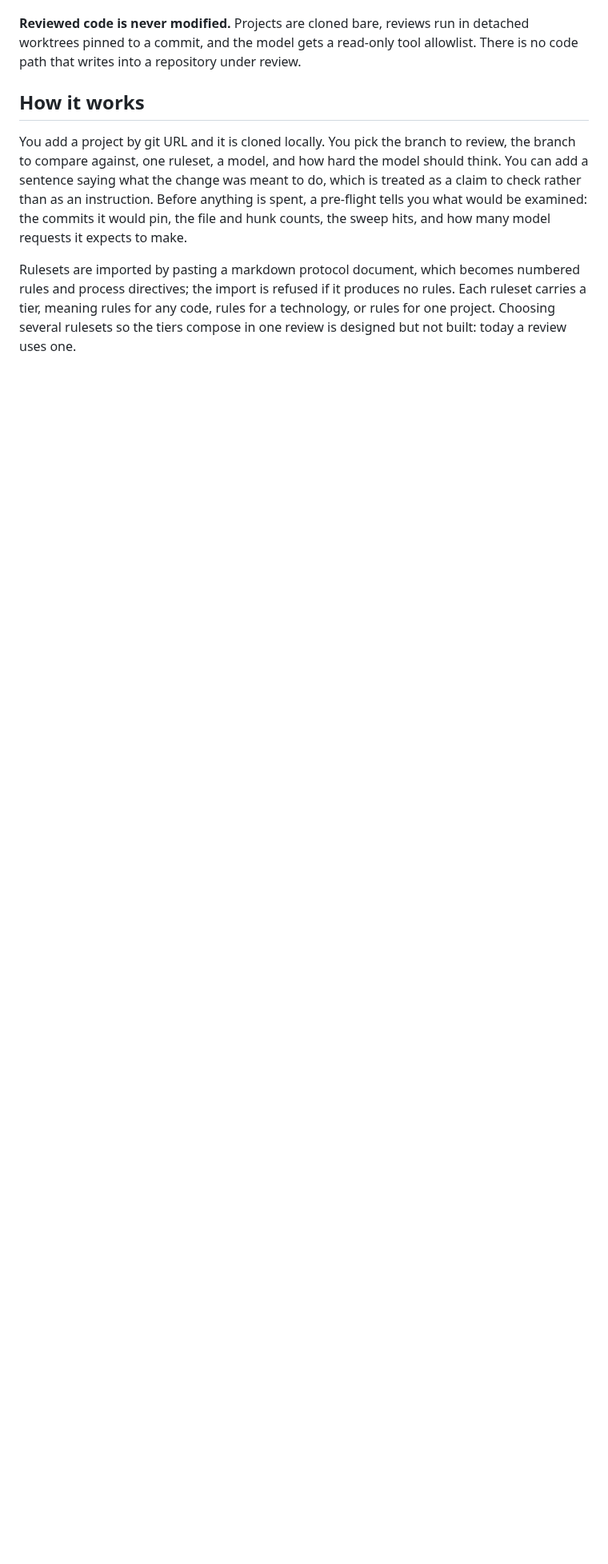
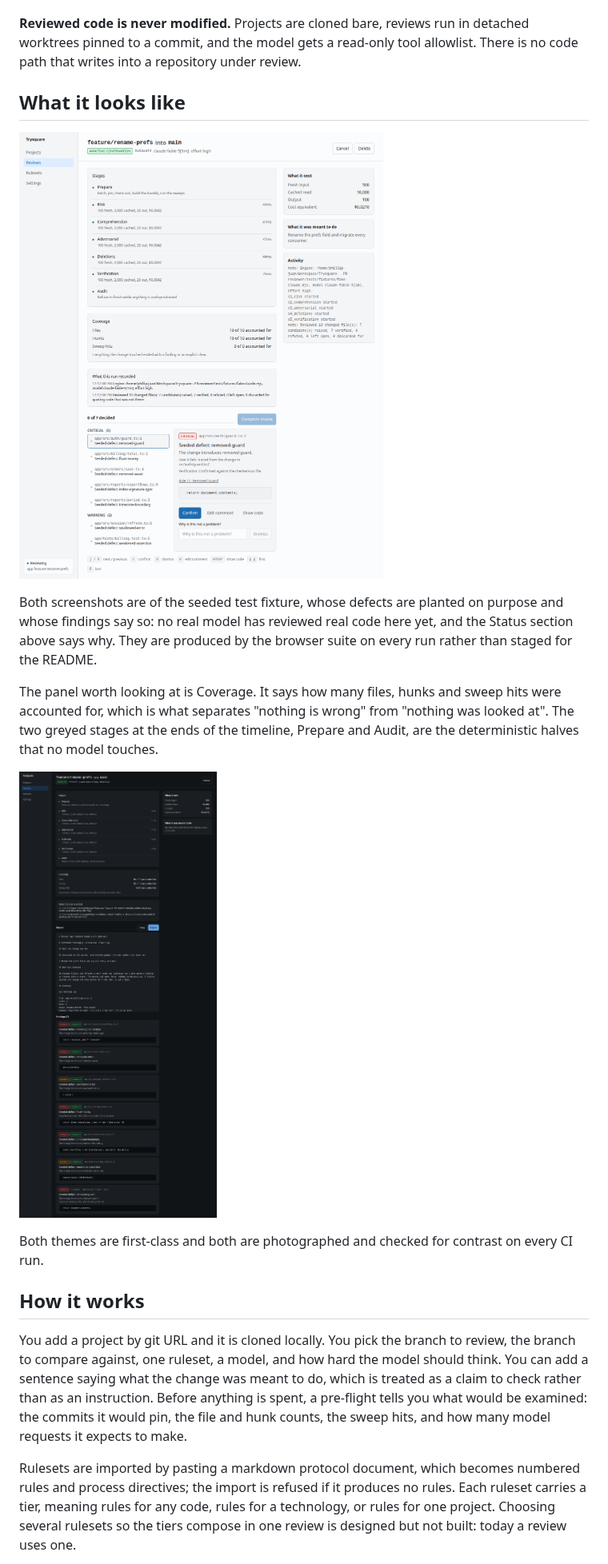
Before and after one commit to Poolchaos/Trysquare, a Markdown page: README.md, the part around one of its changes. Shown at 80% size. GitHub-like rendering; pictures changed too: docs/images/confirmation-queue.png (added), docs/images/run-screen-dark.png (added); blank space fills up the shorter version.

Commit message:
Show the app in the README, and say whose findings those are
Two screenshots the browser suite already produces on every run, rather than
staged ones. Both are of the seeded fixture, and the caption says so: its
defects are planted and its findings say "seeded defect" in as many words. No
real model has reviewed real code here yet, which the Status section has said
all along and a screenshot could easily be read as contradicting.

That Status section had also gone stale. Six of twelve was true before the
design pass, the accessibility work and the interactive engine landed.

```diff
--- a/README.md
+++ b/README.md
@@ -72,6 +74,27 @@ confirm or dismiss with a reason. Only what you confirm reaches the report.
 **Reviewed code is never modified.** Projects are cloned bare, reviews run in
 detached worktrees pinned to a commit, and the model gets a read-only tool
 allowlist. There is no code path that writes into a repository under review.
+
+## What it looks like
+
+![The confirmation queue: a stage timeline, the coverage panel, and findings
+grouped by severity beside the rule and the code they cite.](docs/images/confirmation-queue.png)
+
+Both screenshots are of the seeded test fixture, whose defects are planted on
+purpose and whose findings say so: no real model has reviewed real code here
+yet, and the Status section above says why. They are produced by the browser
+suite on every run rather than staged for the README.
+
+The panel worth looking at is Coverage. It says how many files, hunks and
+sweep hits were accounted for, which is what separates "nothing is wrong" from
+"nothing was looked at". The two greyed stages at the ends of the timeline,
+Prepare and Audit, are the deterministic halves that no model touches.
+
+![The same review in the dark theme, showing the report it
+produced.](docs/images/run-screen-dark.png)
+
+Both themes are first-class and both are photographed and checked for contrast
+on every CI run.
 
 ## How it works
 
```
Also changed, not shown: other parts of README.md (+6 -4 lines).
